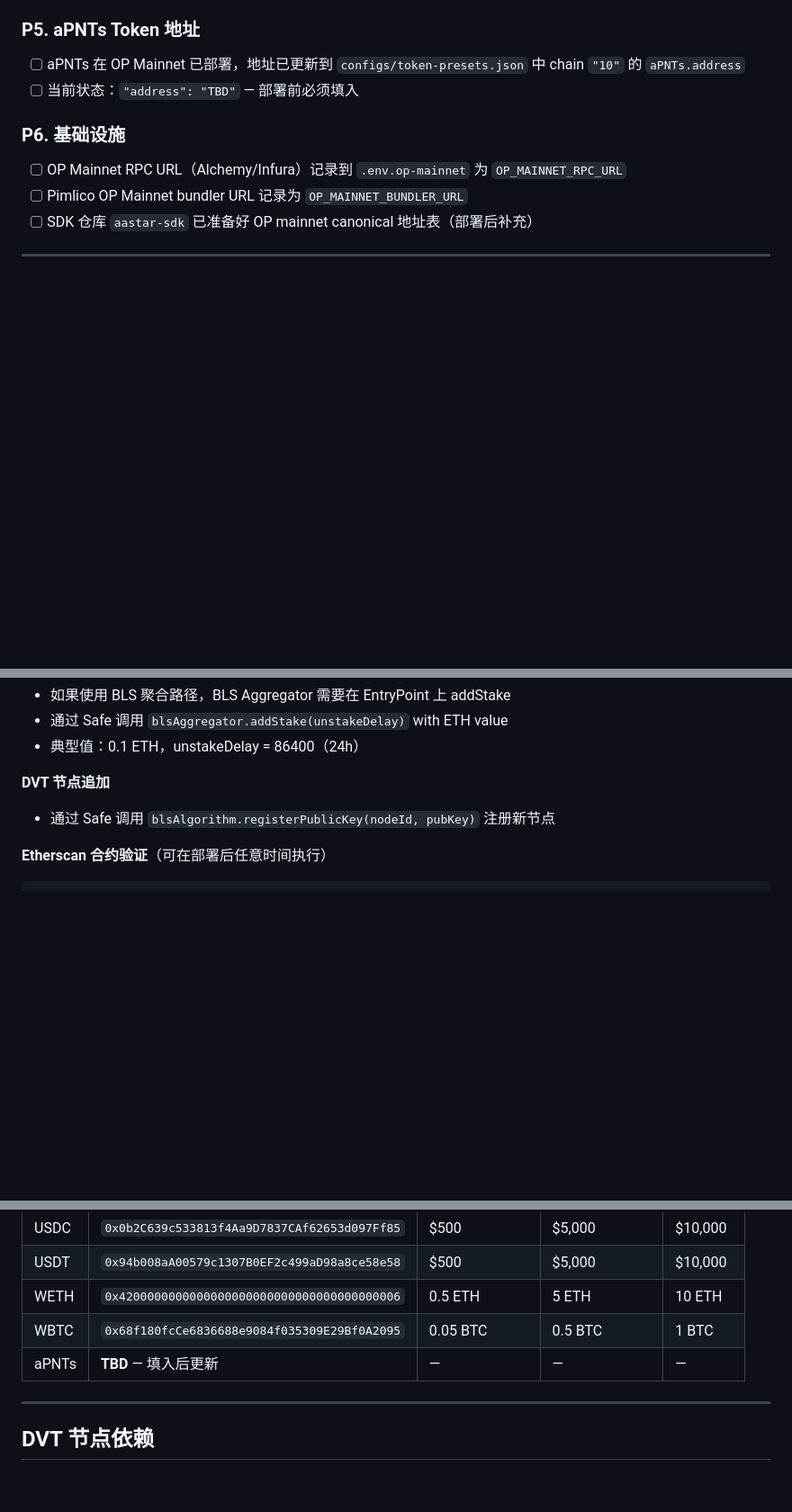
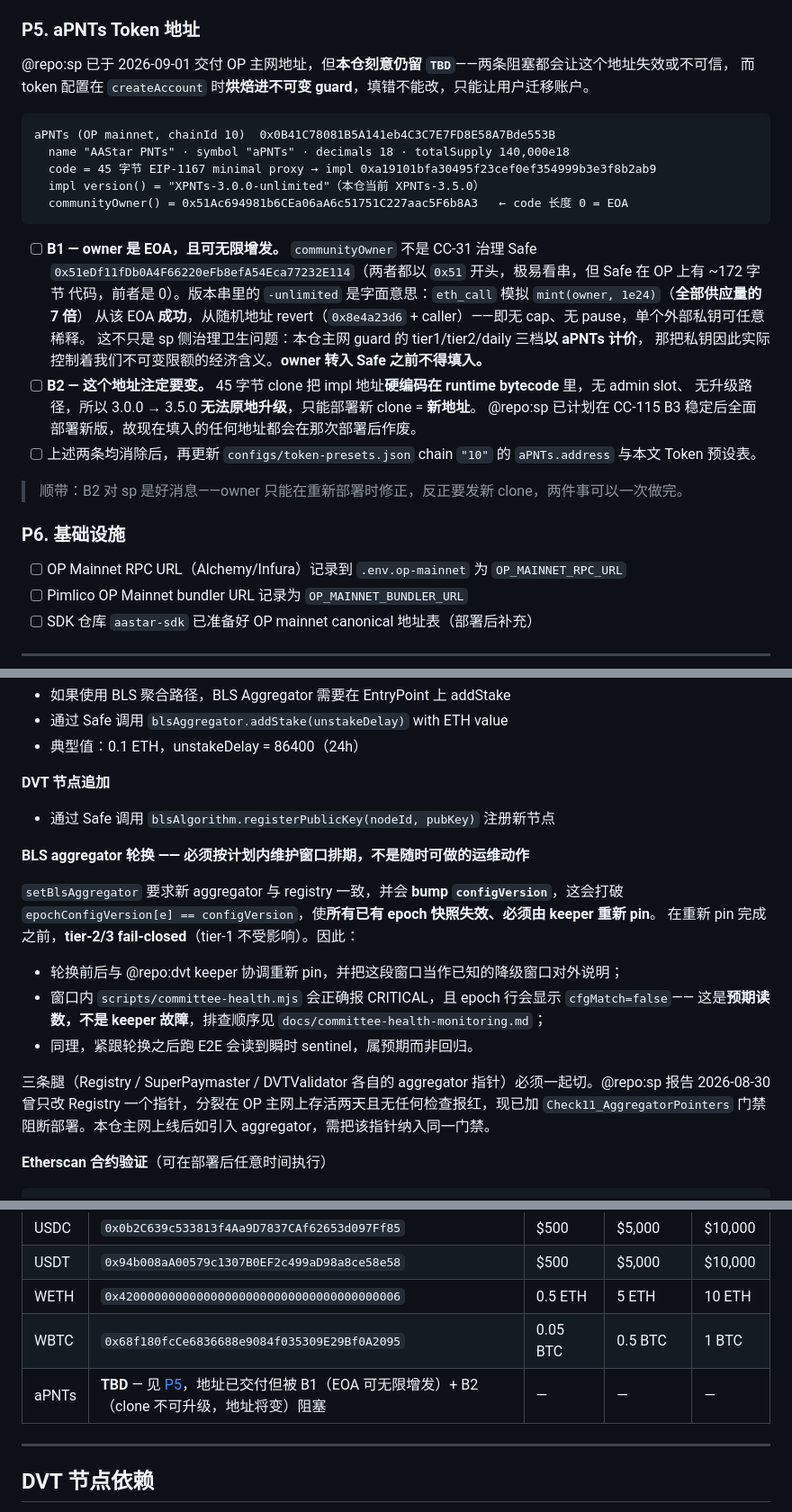
Before and after one commit to AAStarCommunity/airaccount-contract, a Markdown page: docs/DEPLOYMENT-OP-MAINNET-ALPHA.md, 3 parts joined by grey strips. Shown at 90% size. Drawn GitHub-style; blank space fills up the shorter version.

Commit message:
docs(mainnet): record why P5's aPNTs address stays TBD, and schedule aggregator rotation
@repo:sp delivered the aPNTs OP-mainnet address (CC-46), which is the checklist
item P5 has been waiting on. Verified every claim on-chain; still leaving
configs/token-presets.json chain "10" at TBD, for two reasons now written down:

- The owner is an EOA, not the CC-31 Safe (both start 0x51, easy to misread),
  and it can mint without limit: eth_call of mint(owner, 1e24) — 7x the whole
  140,000e18 supply — succeeds from that EOA and reverts from a random address.
  This is ours to care about, not only sp's: our mainnet guard tiers are
  denominated in aPNTs and are baked into an immutable guard at createAccount,
  so that key controls what our immutable limits actually mean.
- The token is a 45-byte EIP-1167 clone, which hardcodes the impl in runtime
  bytecode. sp's planned 3.0.0 -> 3.5.0 update therefore cannot happen in
  place; it needs a new clone at a new address, invalidating anything filled
  in now.

Also records aggregator rotation as planned maintenance rather than ad-hoc ops:
setBlsAggregator bumps configVersion, which invalidates every epoch snapshot and
fail-closes tier-2/3 until the keeper re-pins. committee-health.mjs reporting
CRITICAL with cfgMatch=false in that window is the expected reading, not a
keeper fault — docs/committee-health-monitoring.md already carries the mechanism,
this puts it in front of whoever runs the mainnet deploy.

No live window for us from sp's 2026-09-04 rotation: there is no airaccount
mainnet stack, and Sepolia already sits on the new aggregator with epochs
re-pinned (verdict=OK).

Claude-Session: https://claude.ai/code/session_01JF16SabHqDvKypR1odxxhV

````diff
--- a/docs/DEPLOYMENT-OP-MAINNET-ALPHA.md
+++ b/docs/DEPLOYMENT-OP-MAINNET-ALPHA.md
@@ -62,8 +62,29 @@ cast wallet address --account mainnet-deployer
 
 ### P5. aPNTs Token 地址
 
-- [ ] aPNTs 在 OP Mainnet 已部署，地址已更新到 `configs/token-presets.json` 中 chain `"10"` 的 `aPNTs.address`
-- [ ] 当前状态：`"address": "TBD"` — 部署前必须填入
+@repo:sp 已于 2026-09-01 交付 OP 主网地址，但**本仓刻意仍留 `TBD`**——两条阻塞都会让这个地址失效或不可信，
+而 token 配置在 `createAccount` 时**烘焙进不可变 guard**，填错不能改，只能让用户迁移账户。
+
+```
+aPNTs (OP mainnet, chainId 10)  0x0B41C78081B5A141eb4C3C7E7FD8E58A7Bde553B
+  name "AAStar PNTs" · symbol "aPNTs" · decimals 18 · totalSupply 140,000e18
+  code = 45 字节 EIP-1167 minimal proxy → impl 0xa19101bfa30495f23cef0ef354999b3e3f8b2ab9
+  impl version() = "XPNTs-3.0.0-unlimited"（本仓当前 XPNTs-3.5.0）
+  communityOwner() = 0x51Ac694981b6CEa06aA6c51751C227aac5F6b8A3   ← code 长度 0 = EOA
+```
+
+- [ ] **B1 — owner 是 EOA，且可无限增发。** `communityOwner` 不是 CC-31 治理 Safe
+      `0x51eDf11fDb0A4F66220eFb8efA54Eca77232E114`（两者都以 `0x51` 开头，极易看串，但 Safe 在 OP 上有 ~172 字节
+      代码，前者是 0）。版本串里的 `-unlimited` 是字面意思：`eth_call` 模拟 `mint(owner, 1e24)`（**全部供应量的 7 倍**）
+      从该 EOA **成功**，从随机地址 revert（`0x8e4a23d6` + caller）——即无 cap、无 pause，单个外部私钥可任意稀释。
+      这不只是 sp 侧治理卫生问题：本仓主网 guard 的 tier1/tier2/daily 三档**以 aPNTs 计价**，
+      那把私钥因此实际控制着我们不可变限额的经济含义。**owner 转入 Safe 之前不得填入。**
+- [ ] **B2 — 这个地址注定要变。** 45 字节 clone 把 impl 地址**硬编码在 runtime bytecode** 里，无 admin slot、
+      无升级路径，所以 3.0.0 → 3.5.0 **无法原地升级**，只能部署新 clone = **新地址**。
+      @repo:sp 已计划在 CC-115 B3 稳定后全面部署新版，故现在填入的任何地址都会在那次部署后作废。
+- [ ] 上述两条均消除后，再更新 `configs/token-presets.json` chain `"10"` 的 `aPNTs.address` 与本文 Token 预设表。
+
+> 顺带：B2 对 sp 是好消息——owner 只能在重新部署时修正，反正要发新 clone，两件事可以一次做完。
 
 ### P6. 基础设施
 
@@ -240,6 +261,21 @@ pnpm tsx scripts/e2e-create-test-account.ts  # （需适配 OP mainnet 地址）
 **DVT 节点追加**
 - 通过 Safe 调用 `blsAlgorithm.registerPublicKey(nodeId, pubKey)` 注册新节点
 
+**BLS aggregator 轮换 —— 必须按计划内维护窗口排期，不是随时可做的运维动作**
+
+`setBlsAggregator` 要求新 aggregator 与 registry 一致，并会 **bump `configVersion`**，这会打破
+`epochConfigVersion[e] == configVersion`，使**所有已有 epoch 快照失效、必须由 keeper 重新 pin**。
+在重新 pin 完成之前，**tier-2/3 fail-closed**（tier-1 不受影响）。因此：
+
+- 轮换前后与 @repo:dvt keeper 协调重新 pin，并把这段窗口当作已知的降级窗口对外说明；
+- 窗口内 `scripts/committee-health.mjs` 会正确报 CRITICAL，且 epoch 行会显示 `cfgMatch=false`——
+  这是**预期读数，不是 keeper 故障**，排查顺序见 `docs/committee-health-monitoring.md`；
+- 同理，紧跟轮换之后跑 E2E 会读到瞬时 sentinel，属预期而非回归。
+
+三条腿（Registry / SuperPaymaster / DVTValidator 各自的 aggregator 指针）必须一起切。@repo:sp 报告
+2026-08-30 曾只改 Registry 一个指针，分裂在 OP 主网上存活两天且无任何检查报红，现已加 `Check11_AggregatorPointers`
+门禁阻断部署。本仓主网上线后如引入 aggregator，需把该指针纳入同一门禁。
+
 **Etherscan 合约验证**（可在部署后任意时间执行）
 
 ```bash
@@ -294,7 +330,7 @@ Post-wire (if PROTOCOL_SAFE_ADDRESS set):
 | USDT | `0x94b008aA00579c1307B0EF2c499aD98a8ce58e58` | $500 | $5,000 | $10,000 |
 | WETH | `0x4200000000000000000000000000000000000006` | 0.5 ETH | 5 ETH | 10 ETH |
 | WBTC | `0x68f180fcCe6836688e9084f035309E29Bf0A2095` | 0.05 BTC | 0.5 BTC | 1 BTC |
-| aPNTs | **TBD** — 填入后更新 | — | — | — |
+| aPNTs | **TBD** — 见 [P5](#p5-apnts-token-地址)，地址已交付但被 B1（EOA 可无限增发）+ B2（clone 不可升级，地址将变）阻塞 | — | — | — |
 
 ---
 
````
Also changed, not shown: other parts of docs/DEPLOYMENT-OP-MAINNET-ALPHA.md (+1 -0 lines).
